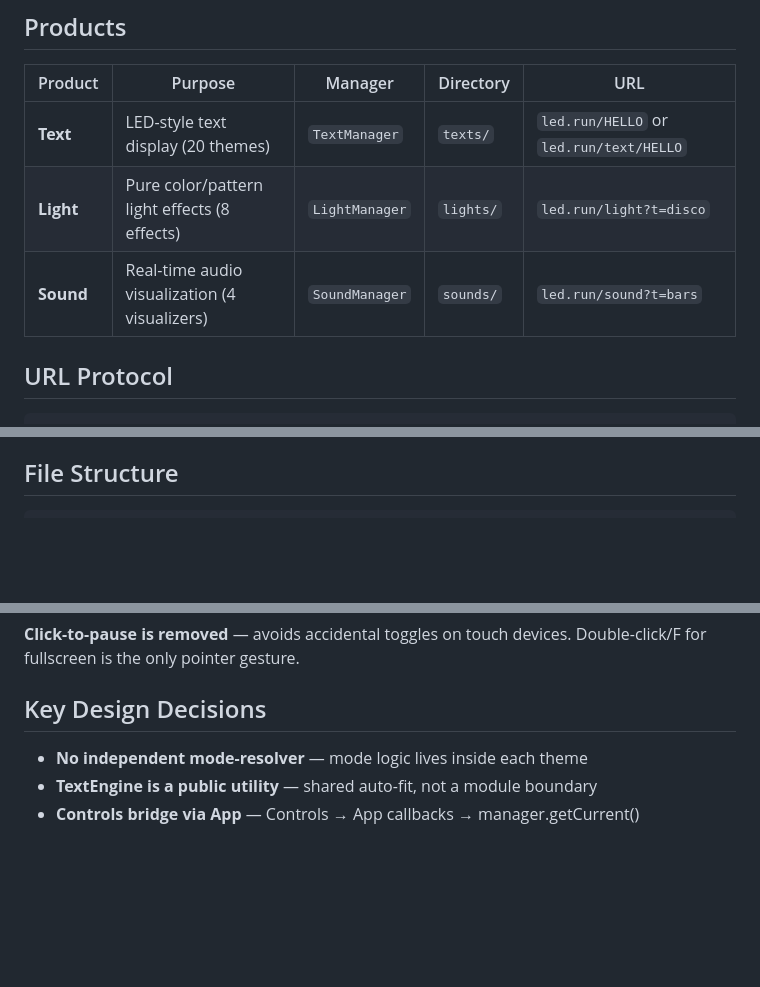
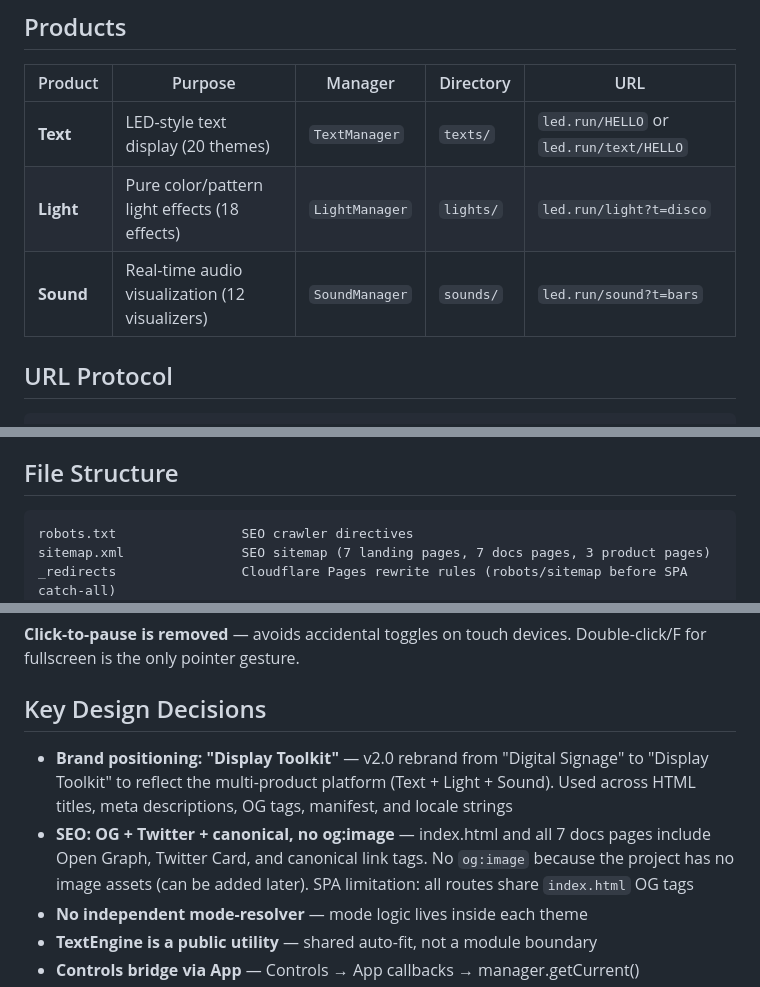
Before and after one commit to led-run/led.run, a Markdown page: CLAUDE.md, 3 parts joined by grey strips. GitHub-like rendering; blank space fills up the shorter version.

Commit message:
feat: update CLAUDE.md with SEO files, product counts, and branding decisions

````diff
--- a/CLAUDE.md
+++ b/CLAUDE.md
@@ -13,8 +13,8 @@
 | Product | Purpose | Manager | Directory | URL |
 |---------|---------|---------|-----------|-----|
 | **Text** | LED-style text display (20 themes) | `TextManager` | `texts/` | `led.run/HELLO` or `led.run/text/HELLO` |
-| **Light** | Pure color/pattern light effects (8 effects) | `LightManager` | `lights/` | `led.run/light?t=disco` |
-| **Sound** | Real-time audio visualization (4 visualizers) | `SoundManager` | `sounds/` | `led.run/sound?t=bars` |
+| **Light** | Pure color/pattern light effects (18 effects) | `LightManager` | `lights/` | `led.run/light?t=disco` |
+| **Sound** | Real-time audio visualization (12 visualizers) | `SoundManager` | `sounds/` | `led.run/sound?t=bars` |
 
 ## URL Protocol
 
@@ -121,6 +121,9 @@ Pipeline: `getUserMedia({ audio }) → AudioContext → MediaStreamSource → An
 ## File Structure
 
 ```
+robots.txt                SEO crawler directives
+sitemap.xml               SEO sitemap (7 landing pages, 7 docs pages, 3 product pages)
+_redirects                Cloudflare Pages rewrite rules (robots/sitemap before SPA catch-all)
 css/main.css              Global reset + layout
 css/landing.css           Landing page styles + language switcher + product tabs
 css/docs.css              Documentation page styles + language switcher
@@ -300,6 +303,8 @@ Themes can also fully override position, shape, and animations via standard CSS
 
 ## Key Design Decisions
 
+- **Brand positioning: "Display Toolkit"** — v2.0 rebrand from "Digital Signage" to "Display Toolkit" to reflect the multi-product platform (Text + Light + Sound). Used across HTML titles, meta descriptions, OG tags, manifest, and locale strings
+- **SEO: OG + Twitter + canonical, no og:image** — index.html and all 7 docs pages include Open Graph, Twitter Card, and canonical link tags. No `og:image` because the project has no image assets (can be added later). SPA limitation: all routes share `index.html` OG tags
 - **No independent mode-resolver** — mode logic lives inside each theme
 - **TextEngine is a public utility** — shared auto-fit, not a module boundary
 - **Controls bridge via App** — Controls → App callbacks → manager.getCurrent()
````
